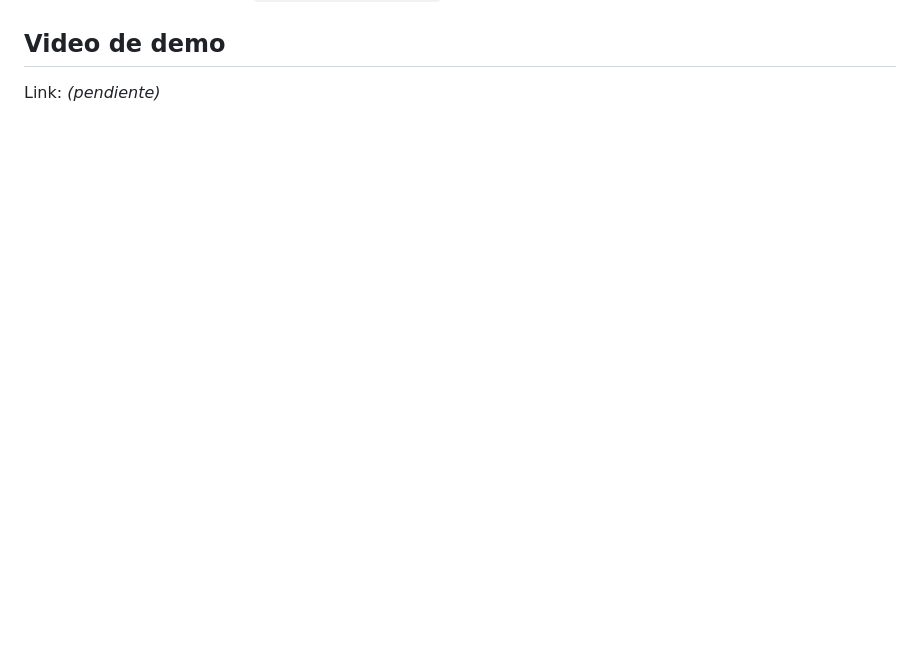
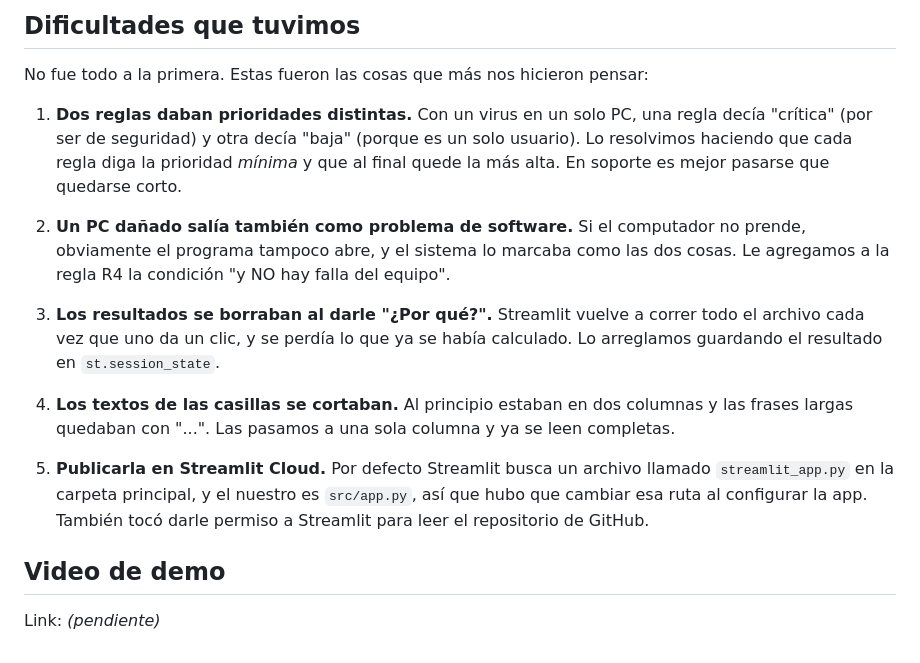
Before and after one commit to Danielsuarez1-ops/suarez-madera-sbc, a Markdown page: README.md, the part around one of its changes. Rendered like a GitHub page; blank space fills up the shorter version.

```diff
--- a/README.md
+++ b/README.md
@@ -101,3 +129,17 @@ El manual completo está en `docs/manual_usuario.pdf`.
+## Dificultades que tuvimos
+
+No fue todo a la primera. Estas fueron las cosas que más nos hicieron pensar:
+
+1. **Dos reglas daban prioridades distintas.** Con un virus en un solo PC, una regla decía "crítica" (por ser de seguridad) y otra decía "baja" (porque es un solo usuario). Lo resolvimos haciendo que cada regla diga la prioridad *mínima* y que al final quede la más alta. En soporte es mejor pasarse que quedarse corto.
+
+2. **Un PC dañado salía también como problema de software.** Si el computador no prende, obviamente el programa tampoco abre, y el sistema lo marcaba como las dos cosas. Le agregamos a la regla R4 la condición "y NO hay falla del equipo".
+
+3. **Los resultados se borraban al darle "¿Por qué?".** Streamlit vuelve a correr todo el archivo cada vez que uno da un clic, y se perdía lo que ya se había calculado. Lo arreglamos guardando el resultado en `st.session_state`.
+
+4. **Los textos de las casillas se cortaban.** Al principio estaban en dos columnas y las frases largas quedaban con "...". Las pasamos a una sola columna y ya se leen completas.
+
+5. **Publicarla en Streamlit Cloud.** Por defecto Streamlit busca un archivo llamado `streamlit_app.py` en la carpeta principal, y el nuestro es `src/app.py`, así que hubo que cambiar esa ruta al configurar la app. También tocó darle permiso a Streamlit para leer el repositorio de GitHub.
+
 ## Video de demo
 
 Link: _(pendiente)_
```
Also changed, not shown: other parts of README.md (+28 -0 lines), docs/img/1_formulario.png (added), docs/img/2_resultado.png (added), docs/img/3_explicacion.png (added), docs/img/4_porque.png (added), docs/img/5_sin_conclusion.png (added), docs/img/6_validacion.png (added).
